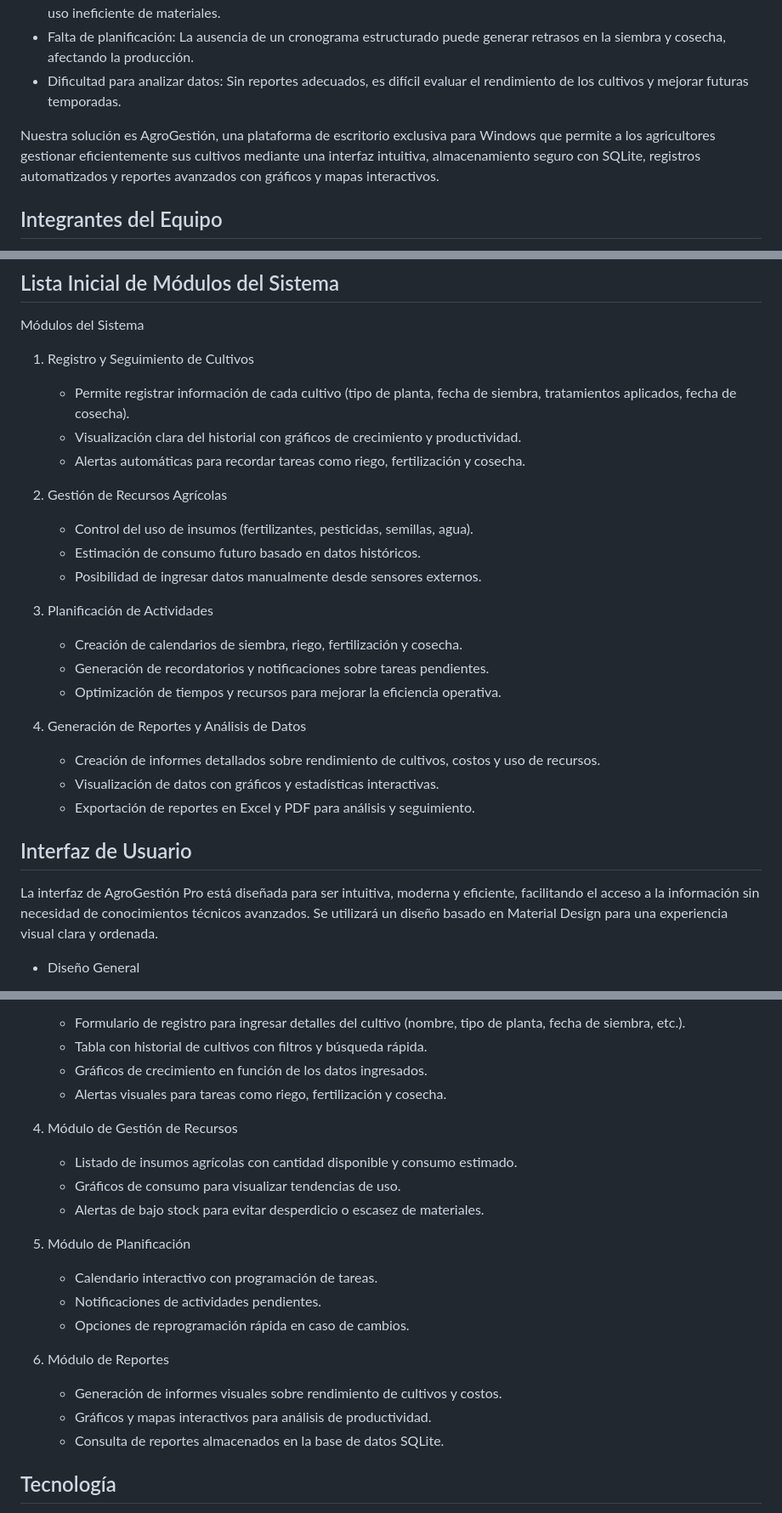
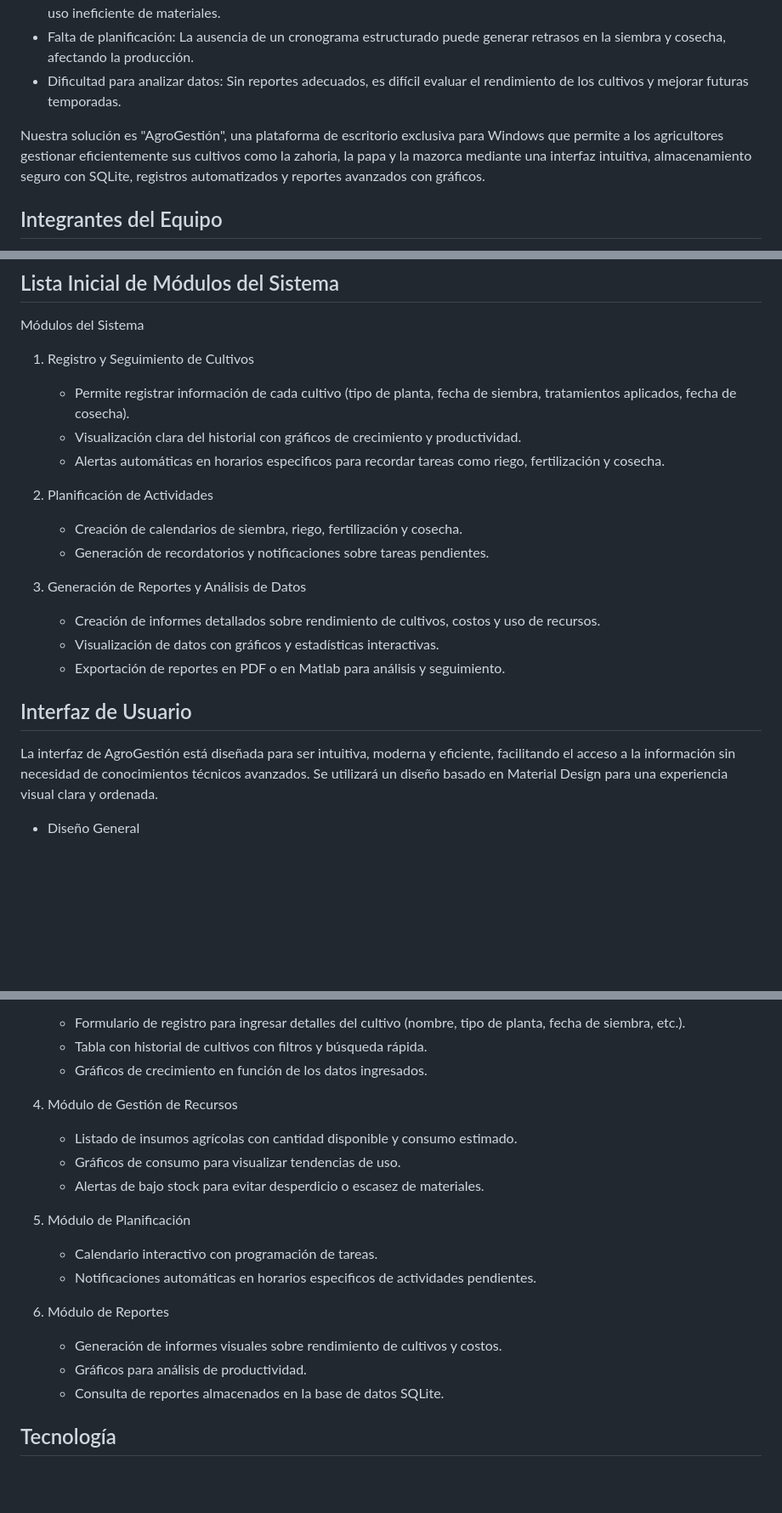
Before and after one commit to YURANYPACHON39/Gestion-de-cultivos, a Markdown page: README.md, 3 parts joined by grey strips. Shown at 85% size. Rendered like a GitHub page; blank space fills up the shorter version.

```diff
--- a/README.md
+++ b/README.md
@@ -10,7 +10,7 @@ Los agricultores enfrentan dificultades en la gestión de sus cultivos, lo que r
    - Falta de planificación: La ausencia de un cronograma estructurado puede generar retrasos en la siembra y cosecha, afectando la producción.
    - Dificultad para analizar datos: Sin reportes adecuados, es difícil evaluar el rendimiento de los cultivos y mejorar futuras temporadas.
 
-Nuestra solución es AgroGestión, una plataforma de escritorio exclusiva para Windows que permite a los agricultores gestionar eficientemente sus cultivos mediante una interfaz intuitiva, almacenamiento seguro con SQLite, registros automatizados y reportes avanzados con gráficos y mapas interactivos.
+Nuestra solución es "AgroGestión", una plataforma de escritorio exclusiva para Windows que permite a los agricultores gestionar eficientemente sus cultivos como la zahoria, la papa y la mazorca mediante una interfaz intuitiva, almacenamiento seguro con SQLite, registros automatizados y reportes avanzados con gráficos.
 
 ## Integrantes del Equipo
    - [Monica Alejandra Avellaneda](https://github.com/MONICAAVELLANEDA78)
@@ -23,25 +23,19 @@ Módulos del Sistema
 1. Registro y Seguimiento de Cultivos
    - Permite registrar información de cada cultivo (tipo de planta, fecha de siembra, tratamientos aplicados, fecha de cosecha).
    - Visualización clara del historial con gráficos de crecimiento y productividad.
-   - Alertas automáticas para recordar tareas como riego, fertilización y cosecha.
+   - Alertas automáticas en horarios especificos para recordar tareas como riego, fertilización y cosecha.
 
-2. Gestión de Recursos Agrícolas
-   - Control del uso de insumos (fertilizantes, pesticidas, semillas, agua).
-   - Estimación de consumo futuro basado en datos históricos.
-   - Posibilidad de ingresar datos manualmente desde sensores externos.
-
-3. Planificación de Actividades
+2. Planificación de Actividades
    - Creación de calendarios de siembra, riego, fertilización y cosecha.
    - Generación de recordatorios y notificaciones sobre tareas pendientes.
-   - Optimización de tiempos y recursos para mejorar la eficiencia operativa.
 
-4. Generación de Reportes y Análisis de Datos
+3. Generación de Reportes y Análisis de Datos
    - Creación de informes detallados sobre rendimiento de cultivos, costos y uso de recursos.
    - Visualización de datos con gráficos y estadísticas interactivas.
-   - Exportación de reportes en Excel y PDF para análisis y seguimiento.
+   - Exportación de reportes en PDF o en Matlab para análisis y seguimiento.
 
 ## Interfaz de Usuario
-La interfaz de AgroGestión Pro está diseñada para ser intuitiva, moderna y eficiente, facilitando el acceso a la información sin necesidad de conocimientos técnicos avanzados. Se utilizará un diseño basado en Material Design para una experiencia visual clara y ordenada.
+La interfaz de AgroGestión está diseñada para ser intuitiva, moderna y eficiente, facilitando el acceso a la información sin necesidad de conocimientos técnicos avanzados. Se utilizará un diseño basado en Material Design para una experiencia visual clara y ordenada.
 
 - Diseño General
    - Interfaz de escritorio exclusiva para Windows, desarrollada con Electron.js.
@@ -67,7 +61,6 @@ La interfaz de AgroGestión Pro está diseñada para ser intuitiva, moderna y ef
    - Formulario de registro para ingresar detalles del cultivo (nombre, tipo de planta, fecha de siembra, etc.).
    - Tabla con historial de cultivos con filtros y búsqueda rápida.
    - Gráficos de crecimiento en función de los datos ingresados.
-   - Alertas visuales para tareas como riego, fertilización y cosecha.
 
 4. Módulo de Gestión de Recursos
    - Listado de insumos agrícolas con cantidad disponible y consumo estimado.
@@ -76,12 +69,11 @@ La interfaz de AgroGestión Pro está diseñada para ser intuitiva, moderna y ef
 
 5. Módulo de Planificación
    - Calendario interactivo con programación de tareas.
-   - Notificaciones de actividades pendientes.
-   - Opciones de reprogramación rápida en caso de cambios.
+   - Notificaciones automáticas en horarios especificos de actividades pendientes.
 
 6. Módulo de Reportes
    - Generación de informes visuales sobre rendimiento de cultivos y costos.
-   - Gráficos y mapas interactivos para análisis de productividad.
+   - Gráficos para análisis de productividad.
    - Consulta de reportes almacenados en la base de datos SQLite.
 
 ## Tecnología
```
